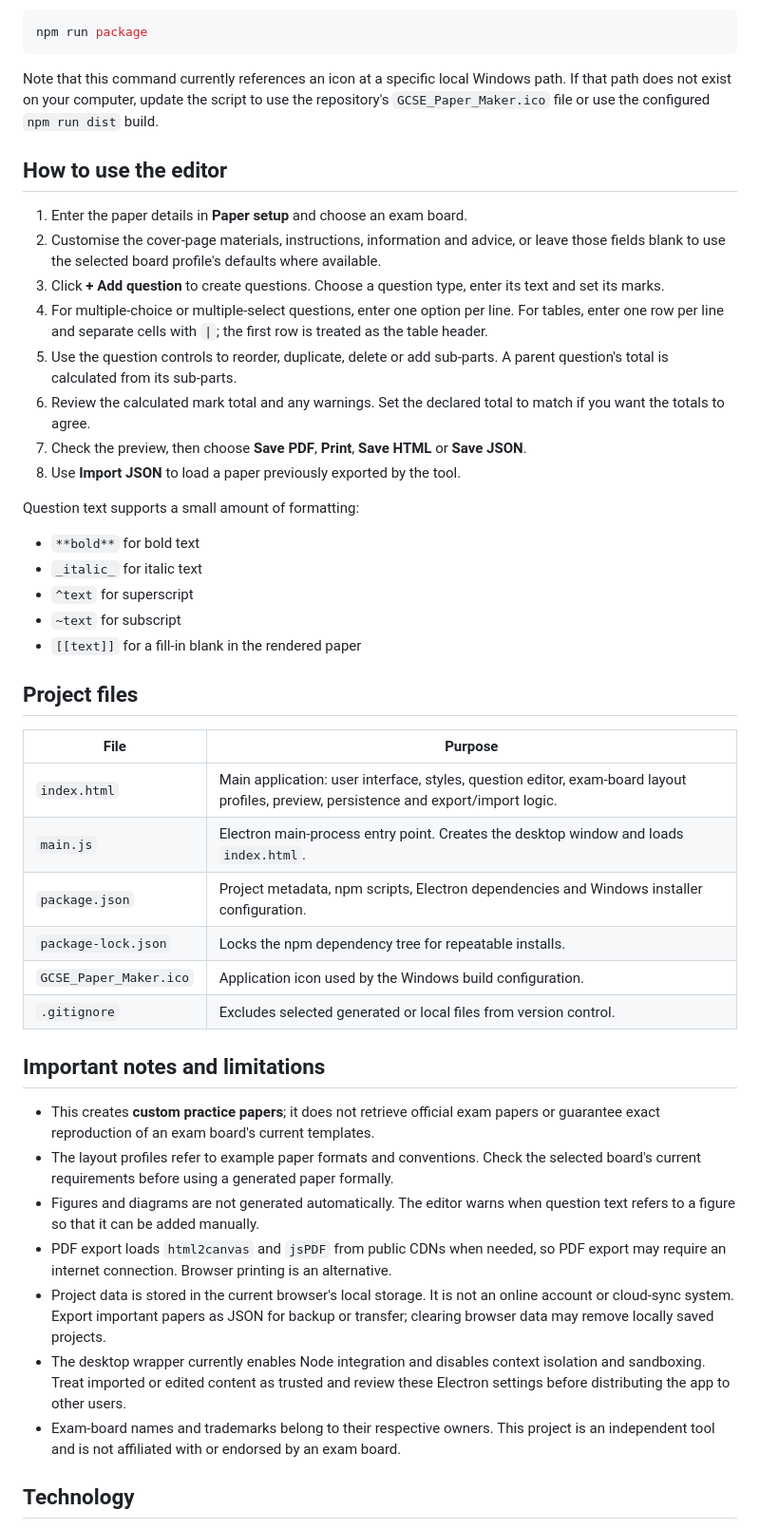
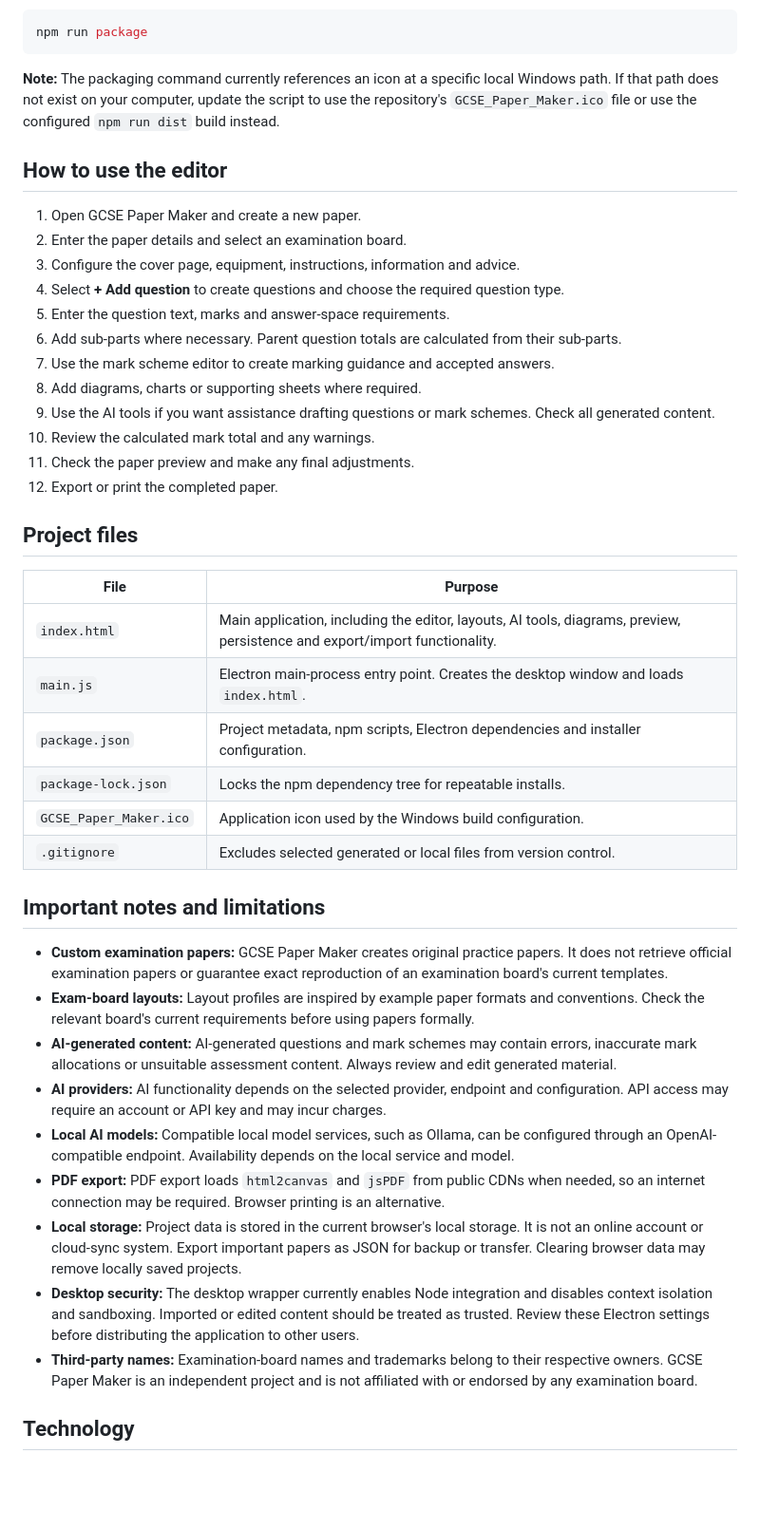
Before and after one commit to Buglord10/GCSE-Paper-Maker, a Markdown page: README.md, the part around one of its changes. Shown at 95% size. Drawn GitHub-style; blank space fills up the shorter version.

````diff
--- a/README.md
+++ b/README.md
@@ -55,46 +147,45 @@ The `package.json` also defines a Windows x64 packaging command:
 npm run package
 ```
 
-Note that this command currently references an icon at a specific local Windows path. If that path does not exist on your computer, update the script to use the repository's `GCSE_Paper_Maker.ico` file or use the configured `npm run dist` build.
+**Note:** The packaging command currently references an icon at a specific local Windows path. If that path does not exist on your computer, update the script to use the repository's `GCSE_Paper_Maker.ico` file or use the configured `npm run dist` build instead.
 
 ## How to use the editor
 
-1. Enter the paper details in **Paper setup** and choose an exam board.
-2. Customise the cover-page materials, instructions, information and advice, or leave those fields blank to use the selected board profile's defaults where available.
-3. Click **+ Add question** to create questions. Choose a question type, enter its text and set its marks.
-4. For multiple-choice or multiple-select questions, enter one option per line. For tables, enter one row per line and separate cells with `|`; the first row is treated as the table header.
-5. Use the question controls to reorder, duplicate, delete or add sub-parts. A parent question's total is calculated from its sub-parts.
-6. Review the calculated mark total and any warnings. Set the declared total to match if you want the totals to agree.
-7. Check the preview, then choose **Save PDF**, **Print**, **Save HTML** or **Save JSON**.
-8. Use **Import JSON** to load a paper previously exported by the tool.
-
-Question text supports a small amount of formatting:
-- `**bold**` for bold text
-- `_italic_` for italic text
-- `^text` for superscript
-- `~text` for subscript
-- `[[text]]` for a fill-in blank in the rendered paper
+1. Open GCSE Paper Maker and create a new paper.
+2. Enter the paper details and select an examination board.
+3. Configure the cover page, equipment, instructions, information and advice.
+4. Select **+ Add question** to create questions and choose the required question type.
+5. Enter the question text, marks and answer-space requirements.
+6. Add sub-parts where necessary. Parent question totals are calculated from their sub-parts.
+7. Use the mark scheme editor to create marking guidance and accepted answers.
+8. Add diagrams, charts or supporting sheets where required.
+9. Use the AI tools if you want assistance drafting questions or mark schemes. Check all generated content.
+10. Review the calculated mark total and any warnings.
+11. Check the paper preview and make any final adjustments.
+12. Export or print the completed paper.
 
 ## Project files
 
 | File | Purpose |
-| --- | --- |
-| `index.html` | Main application: user interface, styles, question editor, exam-board layout profiles, preview, persistence and export/import logic. |
+|---|---|
+| `index.html` | Main application, including the editor, layouts, AI tools, diagrams, preview, persistence and export/import functionality. |
 | `main.js` | Electron main-process entry point. Creates the desktop window and loads `index.html`. |
-| `package.json` | Project metadata, npm scripts, Electron dependencies and Windows installer configuration. |
+| `package.json` | Project metadata, npm scripts, Electron dependencies and installer configuration. |
 | `package-lock.json` | Locks the npm dependency tree for repeatable installs. |
 | `GCSE_Paper_Maker.ico` | Application icon used by the Windows build configuration. |
 | `.gitignore` | Excludes selected generated or local files from version control. |
 
 ## Important notes and limitations
 
-- This creates **custom practice papers**; it does not retrieve official exam papers or guarantee exact reproduction of an exam board's current templates.
-- The layout profiles refer to example paper formats and conventions. Check the selected board's current requirements before using a generated paper formally.
-- Figures and diagrams are not generated automatically. The editor warns when question text refers to a figure so that it can be added manually.
-- PDF export loads `html2canvas` and `jsPDF` from public CDNs when needed, so PDF export may require an internet connection. Browser printing is an alternative.
-- Project data is stored in the current browser's local storage. It is not an online account or cloud-sync system. Export important papers as JSON for backup or transfer; clearing browser data may remove locally saved projects.
-- The desktop wrapper currently enables Node integration and disables context isolation and sandboxing. Treat imported or edited content as trusted and review these Electron settings before distributing the app to other users.
-- Exam-board names and trademarks belong to their respective owners. This project is an independent tool and is not affiliated with or endorsed by an exam board.
+- **Custom examination papers:** GCSE Paper Maker creates original practice papers. It does not retrieve official examination papers or guarantee exact reproduction of an examination board's current templates.
+- **Exam-board layouts:** Layout profiles are inspired by example paper formats and conventions. Check the relevant board's current requirements before using papers formally.
+- **AI-generated content:** AI-generated questions and mark schemes may contain errors, inaccurate mark allocations or unsuitable assessment content. Always review and edit generated material.
+- **AI providers:** AI functionality depends on the selected provider, endpoint and configuration. API access may require an account or API key and may incur charges.
+- **Local AI models:** Compatible local model services, such as Ollama, can be configured through an OpenAI-compatible endpoint. Availability depends on the local service and model.
+- **PDF export:** PDF export loads `html2canvas` and `jsPDF` from public CDNs when needed, so an internet connection may be required. Browser printing is an alternative.
+- **Local storage:** Project data is stored in the current browser's local storage. It is not an online account or cloud-sync system. Export important papers as JSON for backup or transfer. Clearing browser data may remove locally saved projects.
+- **Desktop security:** The desktop wrapper currently enables Node integration and disables context isolation and sandboxing. Imported or edited content should be treated as trusted. Review these Electron settings before distributing the application to other users.
+- **Third-party names:** Examination-board names and trademarks belong to their respective owners. GCSE Paper Maker is an independent project and is not affiliated with or endorsed by any examination board.
 
 ## Technology
 
````
Also changed, not shown: other parts of README.md (+129 -25 lines).
